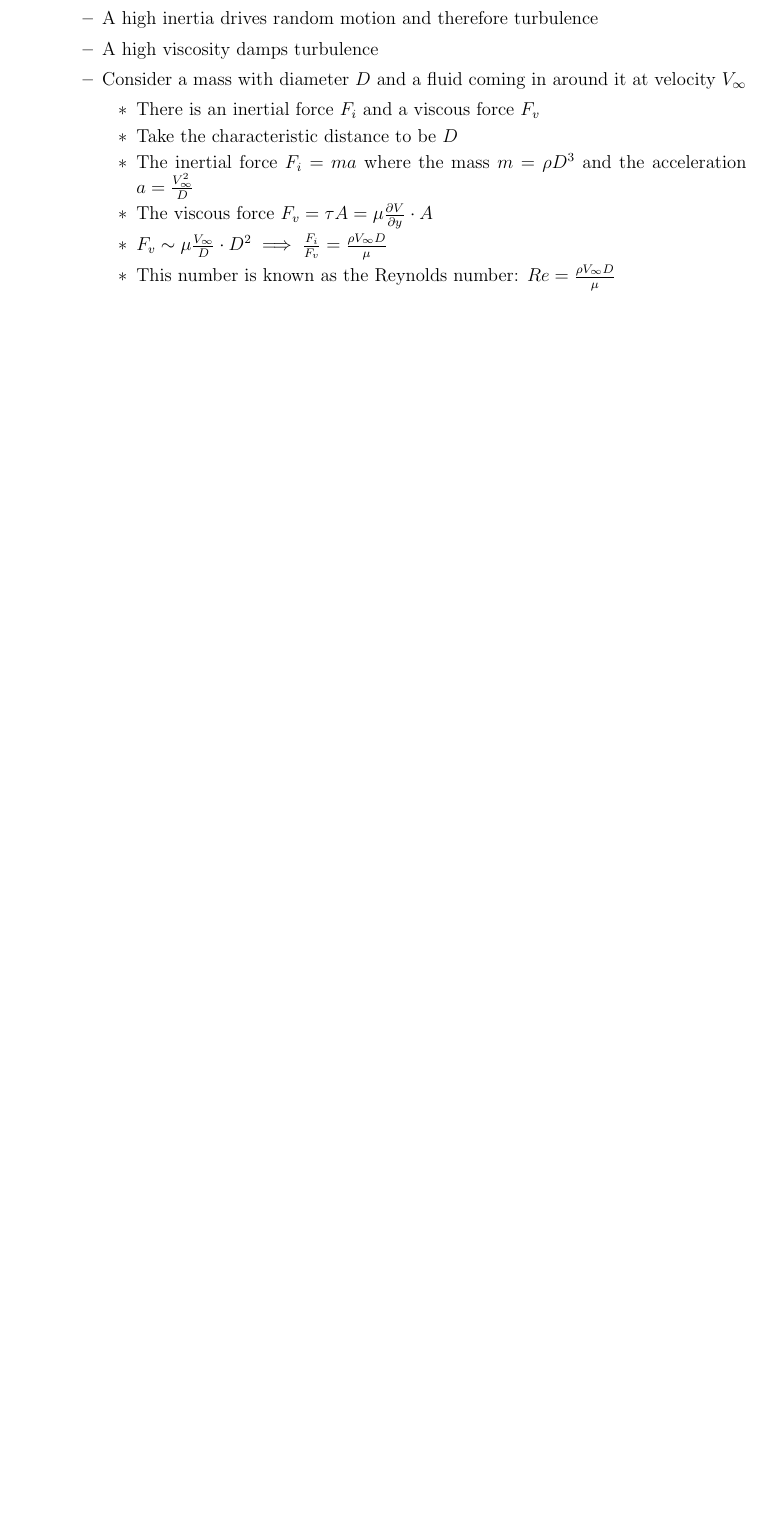
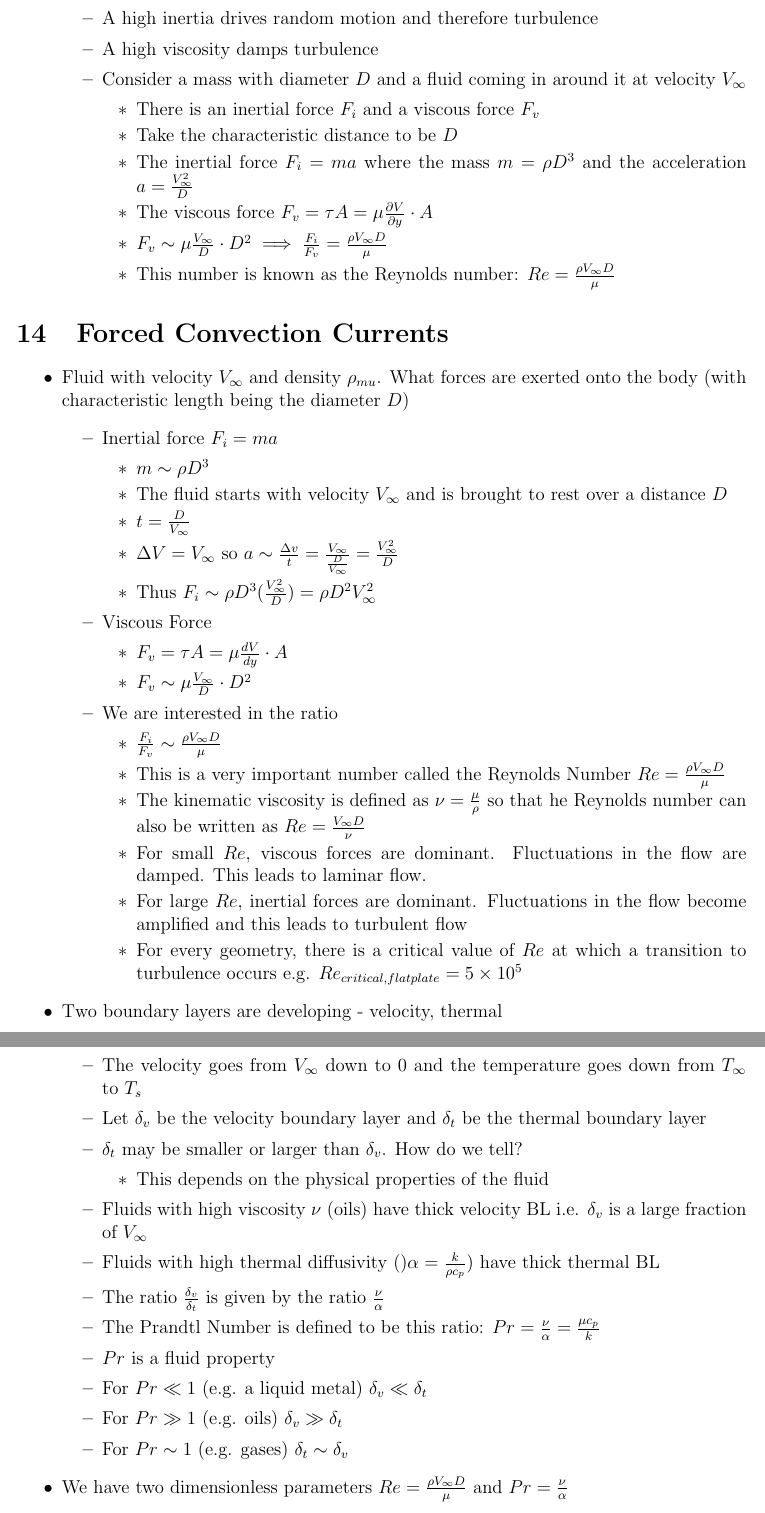
Before and after one commit to ahmadkaleem123/Heat-Transfer-Notes, a LaTeX document (notes.tex): part of page 16 of 16 before the commit and two parts of pages 16 and 17 of 18 after it, the two joined at a grey line, cut so that both start at the same text, the shorter picture padded with empty space. Compiled offline with pdfLaTeX.

Commit message:
monday lec

```diff
--- a/notes.tex
+++ b/notes.tex
@@ -475,3 +475,44 @@
     \end{itemize}
 \end{itemize}
 
+
+\section{Forced Convection Currents} \begin{itemize}
+    \item Fluid with velocity $V_{\infty}$ and density $\rho_{mu}$. What forces are exerted onto the body (with characteristic length being the diameter $D$) \begin{itemize}
+        \item Inertial force $F_i = ma$ \begin{itemize}
+            \item $m \sim \rho D^3$
+            \item The fluid starts with velocity $V_{\infty}$ and is brought to rest over a distance $D$
+            \item $t = \frac{D}{V_{\infty}}$
+            \item $\Delta V = V_{\infty}$ so $a \sim \frac{\Delta v}{t} = \frac{V_{\infty}}{\frac{D}{V_{\infty}}} = \frac{V_{\infty}^2}{D}$
+            \item Thus $F_i \sim \rho D^3 (\frac{V_{\infty}^2}{D}) = \rho D^2 V_{\infty}^2$
+        \end{itemize}
+        \item Viscous Force \begin{itemize}
+            \item $F_v = \tau A = \mu \frac{dV}{dy} \cdot A$
+            \item $F_v \sim \mu \frac{V_{\infty}}{D} \cdot D^2$
+        \end{itemize}
+        \item We are interested in the ratio \begin{itemize}
+            \item $\frac{F_i}{F_v} \sim \frac{\rho V_{\infty} D}{\mu}$
+            \item This is a very important number called the Reynolds Number $Re = \frac{\rho V_{\infty} D}{\mu}$
+            \item The kinematic viscosity is defined as $\nu = \frac{\mu}{\rho}$ so that he Reynolds number can also be written as $Re = \frac{V_{\infty} D}{\nu }$
+            \item For small $Re$, viscous forces are dominant. Fluctuations in the flow are damped. This leads to laminar flow.
+            \item For large $Re$, inertial forces are dominant. Fluctuations in the flow become amplified and this leads to turbulent flow
+            \item For every geometry, there is a critical value of $Re$ at which a transition to turbulence occurs e.g. $Re _{critical, flat plate} = 5 \times 10^5$
+        \end{itemize}
+
+    \end{itemize}
+    \item Two boundary layers are developing - velocity, thermal \begin{itemize}
+        \item The velocity goes from $V_{\infty}$ down to $0$ and the temperature goes down from $T_{\infty}$ to $T_s$
+        \item Let $\delta_v$ be the velocity boundary layer and $\delta_t$ be the thermal boundary layer
+        \item $\delta_t$ may be smaller or larger than $\delta_v$. How do we tell? \begin{itemize}
+            \item This depends on the physical properties of the fluid
+        \end{itemize}
+        \item Fluids with high viscosity $\nu$ (oils) have thick velocity BL i.e. $\delta_v$ is a large fraction of $V_{\infty}$
+        \item Fluids with high thermal diffusivity ()$\alpha = \frac{k}{\rho c_p}$) have thick thermal BL
+        \item The ratio $\frac{\delta_v}{\delta_t}$ is given by the ratio $\frac{\nu}{\alpha}$
+        \item The Prandtl Number is defined to be this ratio: $Pr = \frac{\nu}{\alpha} = \frac{\mu c_p}{k}$
+        \item $Pr$ is a fluid property
+        \item For $Pr \ll 1$ (e.g. a liquid metal) $\delta_v \ll \delta_t$
+        \item For $Pr \gg 1$ (e.g. oils) $\delta_v \gg \delta_t$
+        \item For $Pr \sim 1$ (e.g. gases) $\delta_t \sim \delta_v$
+    \end{itemize}
+    \item We have two dimensionless parameters $Re = \frac{\rho V_{\infty} D}{\mu}$ and $Pr = \frac{\nu}{\alpha}$
+    \item Need to non dimensionalize $h$ \begin{itemize}
@@ -477,0 +538 @@
+        \item Repeat for different fluids to get different curves for different fluids
```
Also changed, not shown: notes.pdf, notes.tex (24 more changed lines).
